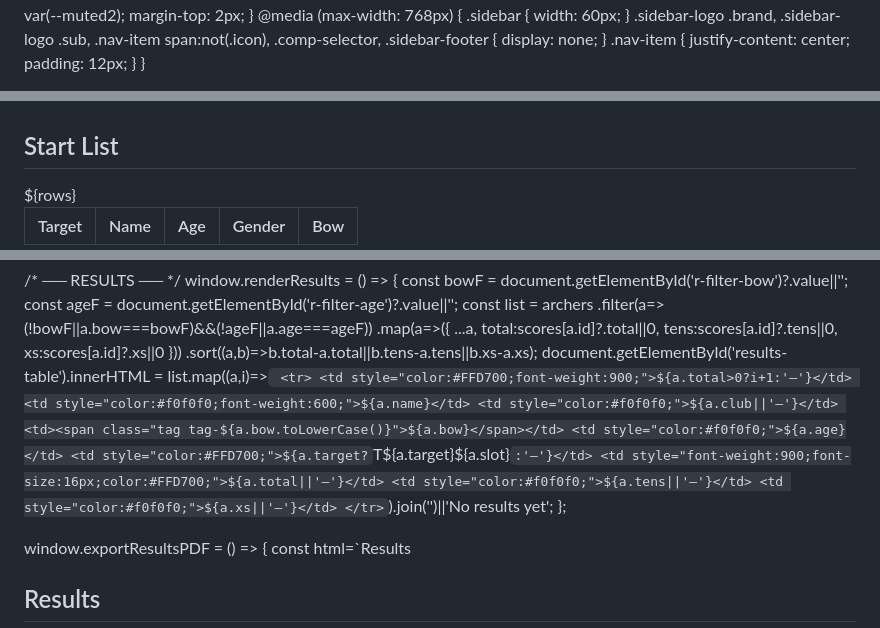
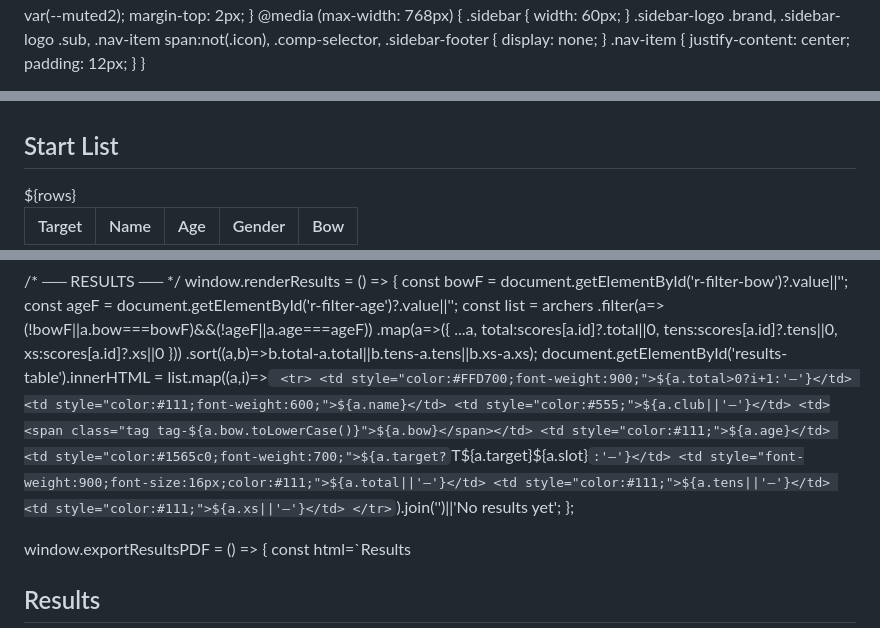
Before and after one commit to matan1sharon-ops/All-in-competition, a Markdown page: README.md, 3 parts joined by grey strips. Rendered like a GitHub page.

```diff
--- a/README.md
+++ b/README.md
@@ -64,9 +64,9 @@ body { font-family: 'Barlow', sans-serif; background: var(--bg); color: var(--te
 table { width: 100%; border-collapse: collapse; font-size: 13px; }
 thead tr { background: var(--surface2); }
 thead th { padding: 10px 12px; text-align: left; font-family: 'Barlow Condensed', sans-serif; font-size: 10px; font-weight: 700; letter-spacing: 1px; text-transform: uppercase; color: var(--muted2); border-bottom: 1px solid var(--border2); }
-tbody tr { border-bottom: 1px solid var(--border); transition: background 0.1s; background: var(--surface); }
-tbody tr:hover { background: var(--surface2); }
-tbody td { padding: 10px 12px; color: #f0f0f0; }
+tbody tr { border-bottom: 1px solid var(--border); transition: background 0.1s; background: #fff; }
+tbody tr:hover { background: #f5f5f5; }
+tbody td { padding: 10px 12px; color: #111; }
 .tag { display: inline-block; padding: 2px 8px; border-radius: 4px; font-size: 10px; font-weight: 700; font-family: 'Barlow Condensed', sans-serif; letter-spacing: 0.5px; }
 .tag-recurve { background: #1565c0; color: #fff; }
 .tag-compound { background: #4a148c; color: #fff; }
@@ -516,11 +516,11 @@ window.renderEntries = () => {
   document.getElementById('entry-badge').textContent  = archers.length;
   document.getElementById('entries-table').innerHTML  = filtered.map((a,i)=>`
     <tr>
-      <td style="color:var(--muted)">${archers.indexOf(a)+1}</td>
-      <td><strong>${a.fname}</strong> ${a.lname}</td>
-      <td style="color:var(--muted2)">${a.club||'—'}</td>
+      <td style="color:#999;">${archers.indexOf(a)+1}</td>
+      <td style="color:#111;font-weight:600;">${a.fname} ${a.lname}</td>
+      <td style="color:#555;">${a.club||'—'}</td>
       <td><span class="tag tag-${a.bow.toLowerCase()}">${a.bow}</span></td>
-      <td>${a.age}</td>
+      <td style="color:#111;">${a.age}</td>
       <td><span class="tag tag-${a.gender.toLowerCase()}">${a.gender}</span></td>
-      <td style="color:var(--accent)">${a.target?`T${a.target}${a.slot}`:'<span style="color:var(--muted)">—</span>'}</td>
+      <td style="color:#1565c0;font-weight:700;">${a.target?`T${a.target}${a.slot}`:'<span style="color:#999">—</span>'}</td>
       <td><button class="btn btn-danger btn-sm" onclick="deleteArcher(${a.id})">✕</button></td>
@@ -767,15 +767,15 @@ window.renderResults = () => {
   document.getElementById('results-table').innerHTML = list.map((a,i)=>`
     <tr>
       <td style="color:#FFD700;font-weight:900;">${a.total>0?i+1:'—'}</td>
-      <td style="color:#f0f0f0;font-weight:600;">${a.name}</td>
-      <td style="color:#f0f0f0;">${a.club||'—'}</td>
+      <td style="color:#111;font-weight:600;">${a.name}</td>
+      <td style="color:#555;">${a.club||'—'}</td>
       <td><span class="tag tag-${a.bow.toLowerCase()}">${a.bow}</span></td>
-      <td style="color:#f0f0f0;">${a.age}</td>
-      <td style="color:#FFD700;">${a.target?`T${a.target}${a.slot}`:'—'}</td>
-      <td style="font-weight:900;font-size:16px;color:#FFD700;">${a.total||'—'}</td>
-      <td style="color:#f0f0f0;">${a.tens||'—'}</td>
-      <td style="color:#f0f0f0;">${a.xs||'—'}</td>
-    </tr>`).join('')||'<tr><td colspan="9" style="text-align:center;color:#666;padding:24px">No results yet</td></tr>';
+      <td style="color:#111;">${a.age}</td>
+      <td style="color:#1565c0;font-weight:700;">${a.target?`T${a.target}${a.slot}`:'—'}</td>
+      <td style="font-weight:900;font-size:16px;color:#111;">${a.total||'—'}</td>
+      <td style="color:#111;">${a.tens||'—'}</td>
+      <td style="color:#111;">${a.xs||'—'}</td>
+    </tr>`).join('')||'<tr><td colspan="9" style="text-align:center;color:#999;padding:24px">No results yet</td></tr>';
 };
 
 window.exportResultsPDF = () => {
```
Also changed, not shown: other parts of README.md (+1 -1 lines).
